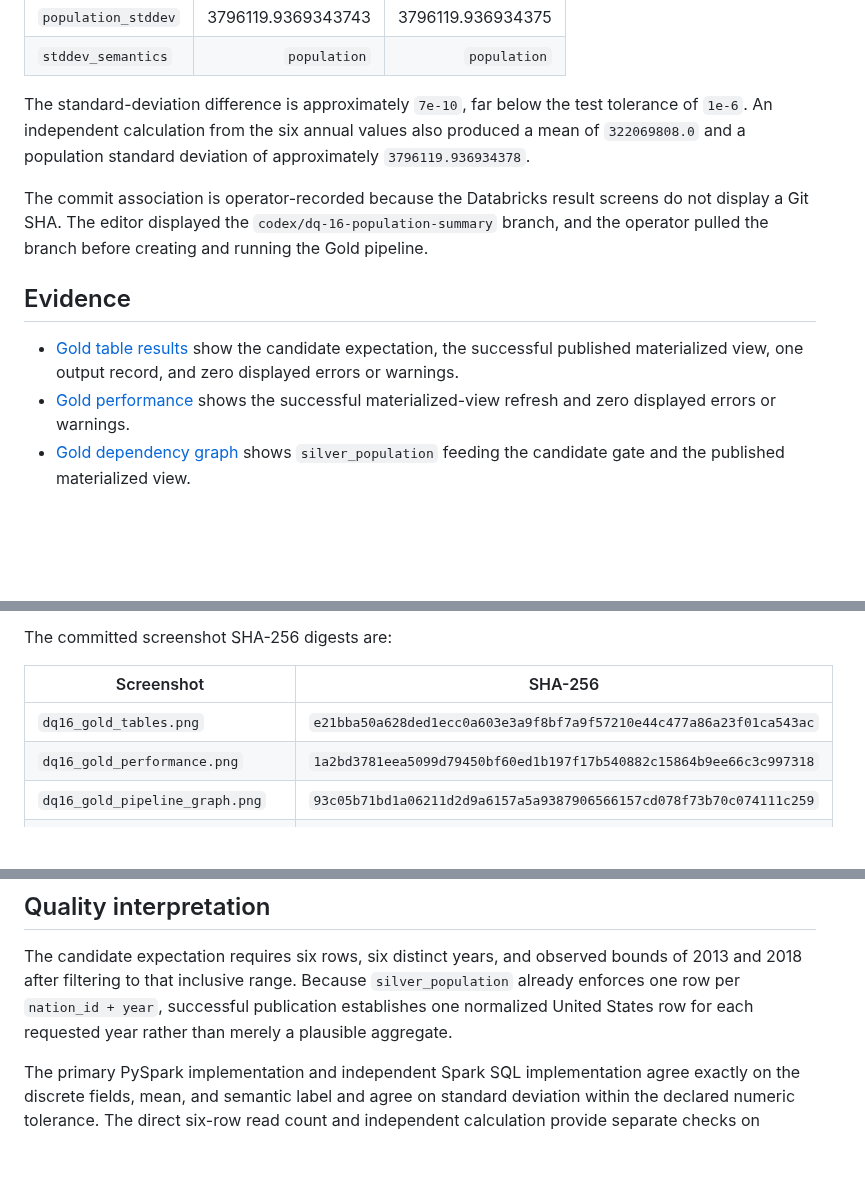
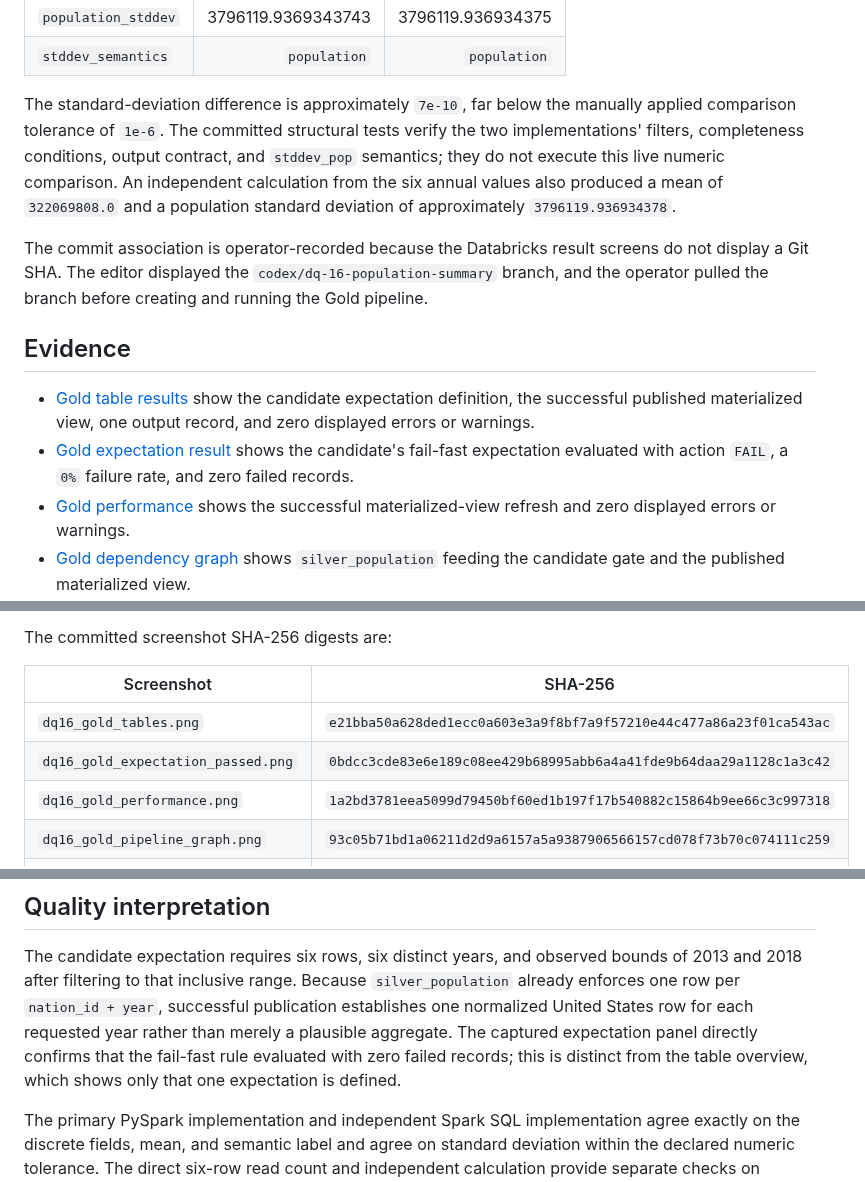
Before and after one commit to Hgaines88/data-quest, a Markdown page: docs/evidence/dq16_gold_population_summary_validation.md, 3 parts joined by grey strips. Rendered like a GitHub page; blank space fills up the shorter version.

Commit message:
docs: clarify DQ-16 validation evidence

```diff
--- a/docs/evidence/dq16_gold_population_summary_validation.md
+++ b/docs/evidence/dq16_gold_population_summary_validation.md
@@ -22,7 +22,10 @@ six source rows and returned the same one-row summary:
 | `stddev_semantics` | `population` | `population` |
 
 The standard-deviation difference is approximately `7e-10`, far below the
-test tolerance of `1e-6`. An independent calculation from the six annual
+manually applied comparison tolerance of `1e-6`. The committed structural tests
+verify the two implementations' filters, completeness conditions, output
+contract, and `stddev_pop` semantics; they do not execute this live numeric
+comparison. An independent calculation from the six annual
 values also produced a mean of `322069808.0` and a population standard
 deviation of approximately `3796119.936934378`.
 
@@ -34,8 +37,11 @@ before creating and running the Gold pipeline.
 ## Evidence
 
 - [Gold table results](../screenshots/dq16_gold_tables.png) show the candidate
-  expectation, the successful published materialized view, one output record,
-  and zero displayed errors or warnings.
+  expectation definition, the successful published materialized view, one
+  output record, and zero displayed errors or warnings.
+- [Gold expectation result](../screenshots/dq16_gold_expectation_passed.png)
+  shows the candidate's fail-fast expectation evaluated with action `FAIL`, a
+  `0%` failure rate, and zero failed records.
 - [Gold performance](../screenshots/dq16_gold_performance.png) shows the
   successful materialized-view refresh and zero displayed errors or warnings.
 - [Gold dependency graph](../screenshots/dq16_gold_pipeline_graph.png) shows
@@ -59,6 +65,7 @@ The committed screenshot SHA-256 digests are:
 | Screenshot | SHA-256 |
 |---|---|
 | `dq16_gold_tables.png` | `e21bba50a628ded1ecc0a603e3a9f8bf7a9f57210e44c477a86a23f01ca543ac` |
+| `dq16_gold_expectation_passed.png` | `0bdcc3cde83e6e189c08ee429b68995abb6a4a41fde9b64daa29a1128c1a3c42` |
 | `dq16_gold_performance.png` | `1a2bd3781eea5099d79450bf60ed1b197f17b540882c15864b9ee66c3c997318` |
 | `dq16_gold_pipeline_graph.png` | `93c05b71bd1a06211d2d9a6157a5a9387906566157cd078f73b70c074111c259` |
 | `dq16_gold_result_bounds.png` | `717567075f543bf8fd791d6762f9bc5e296044310fd9c38c1cdf9c9a67608b7e` |
@@ -73,7 +80,10 @@ The candidate expectation requires six rows, six distinct years, and observed
 bounds of 2013 and 2018 after filtering to that inclusive range. Because
 `silver_population` already enforces one row per `nation_id + year`, successful
 publication establishes one normalized United States row for each requested
-year rather than merely a plausible aggregate.
+year rather than merely a plausible aggregate. The captured expectation panel
+directly confirms that the fail-fast rule evaluated with zero failed records;
+this is distinct from the table overview, which shows only that one expectation
+is defined.
 
 The primary PySpark implementation and independent Spark SQL implementation
 agree exactly on the discrete fields, mean, and semantic label and agree on
```
Also changed, not shown: PROCESS.md (+8 -5 lines), docs/screenshots/README.md (+2 -0 lines), docs/screenshots/dq16_gold_expectation_passed.png (added).
